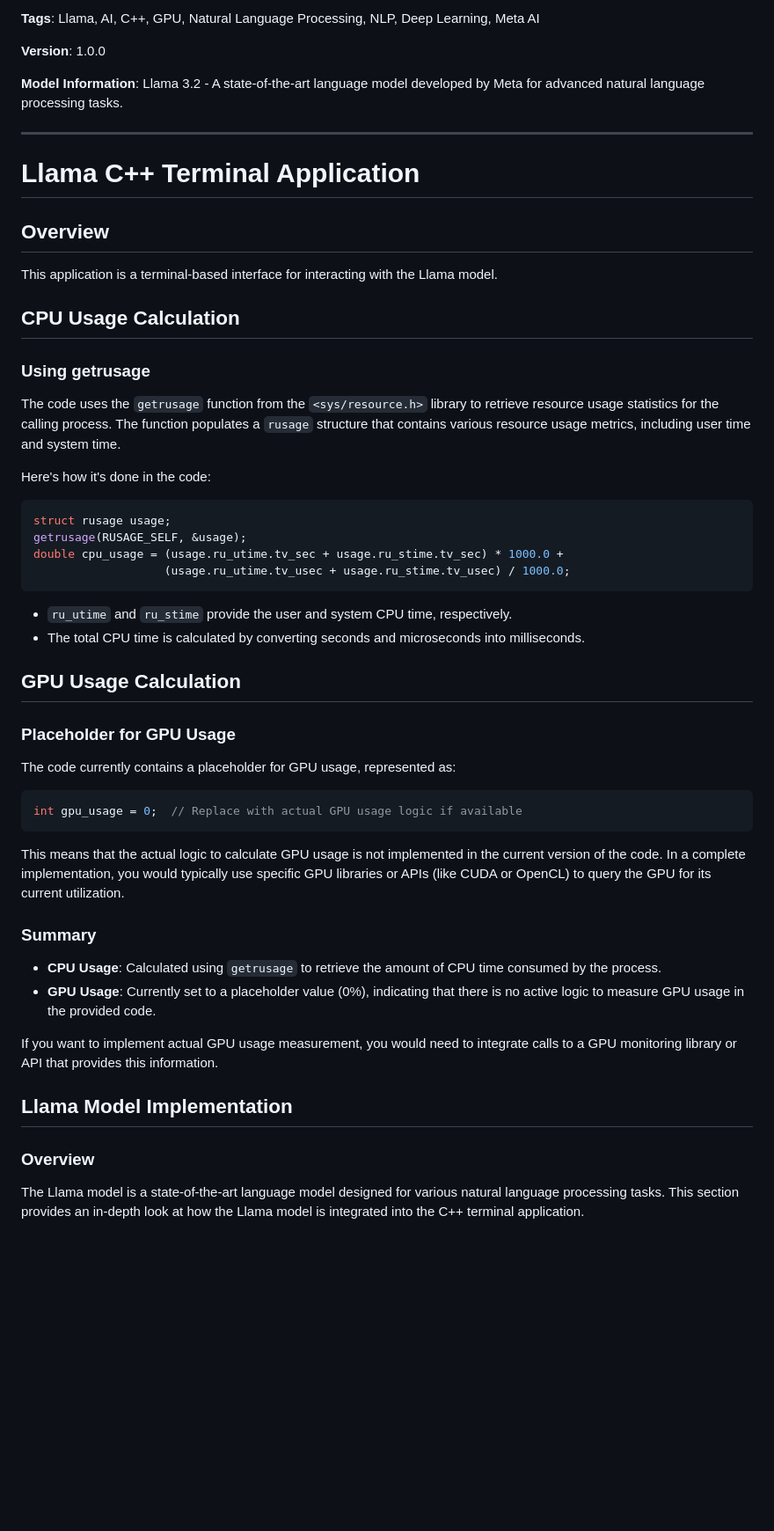
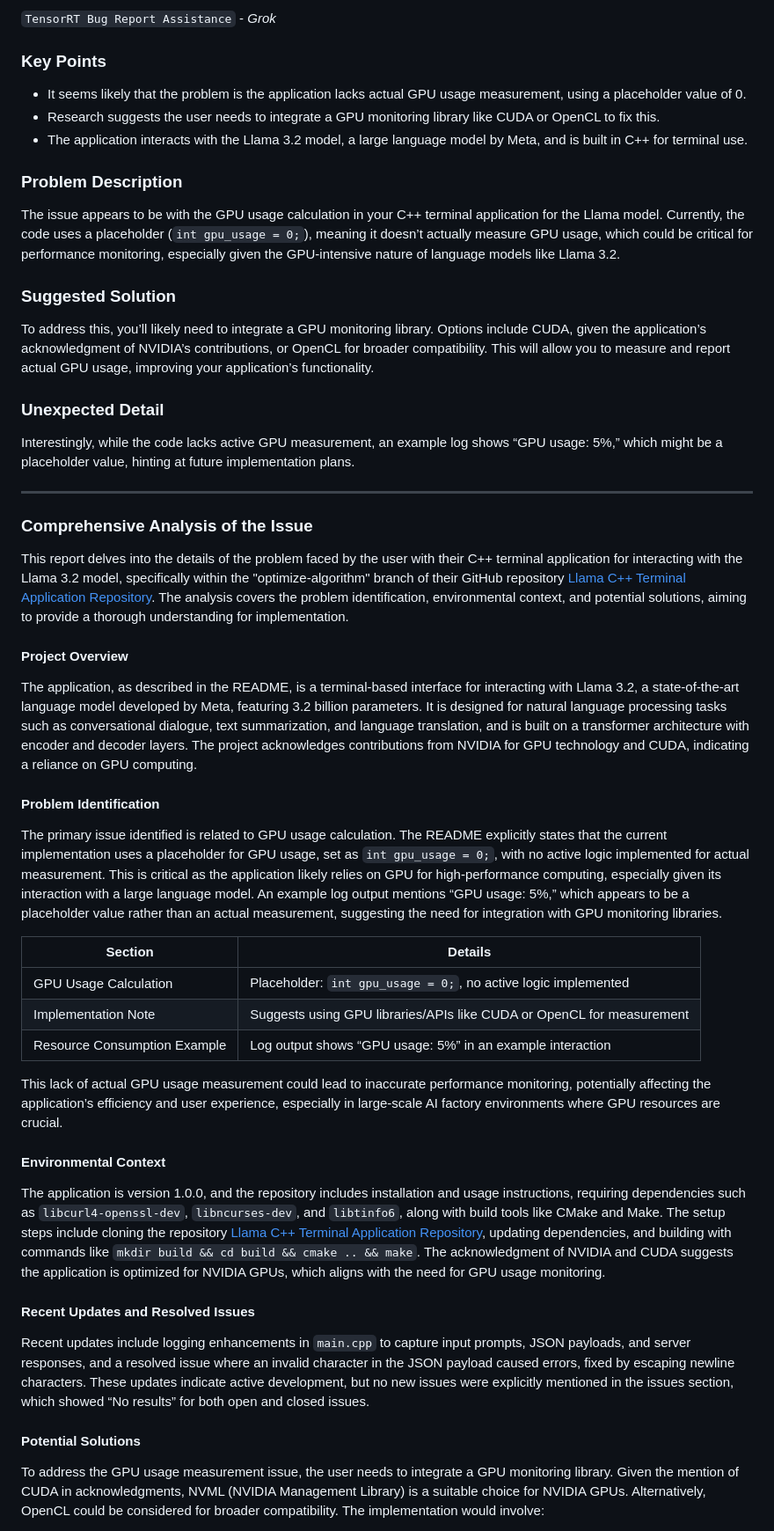
Before and after one commit to bniladridas/cpp_terminal_app, a Markdown page: README.md, the part around the change printed below. Shown: that part at 88% size. Rendered like a GitHub page; blank space fills up the shorter version.

````diff
--- a/README.md
+++ b/README.md
@@ -1,46 +1,45 @@
-**Tags**: Llama, AI, C++, GPU, Natural Language Processing, NLP, Deep Learning, Meta AI
+`TensorRT Bug Report Assistance` - *Grok*
 
-**Version**: 1.0.0
+### Key Points
+- It seems likely that the problem is the application lacks actual GPU usage measurement, using a placeholder value of 0.
+- Research suggests the user needs to integrate a GPU monitoring library like CUDA or OpenCL to fix this.
+- The application interacts with the Llama 3.2 model, a large language model by Meta, and is built in C++ for terminal use.
 
-**Model Information**: Llama 3.2 - A state-of-the-art language model developed by Meta for advanced natural language processing tasks.
+### Problem Description
+The issue appears to be with the GPU usage calculation in your C++ terminal application for the Llama model. Currently, the code uses a placeholder (`int gpu_usage = 0;`), meaning it doesn’t actually measure GPU usage, which could be critical for performance monitoring, especially given the GPU-intensive nature of language models like Llama 3.2.
+
+### Suggested Solution
+To address this, you’ll likely need to integrate a GPU monitoring library. Options include CUDA, given the application’s acknowledgment of NVIDIA’s contributions, or OpenCL for broader compatibility. This will allow you to measure and report actual GPU usage, improving your application’s functionality.
+
+### Unexpected Detail
+Interestingly, while the code lacks active GPU measurement, an example log shows “GPU usage: 5%,” which might be a placeholder value, hinting at future implementation plans.
 
 ---
 
-# Llama C++ Terminal Application
+### Comprehensive Analysis of the Issue
 
-## Overview
-This application is a terminal-based interface for interacting with the Llama model.
+This report delves into the details of the problem faced by the user with their C++ terminal application for interacting with the Llama 3.2 model, specifically within the "optimize-algorithm" branch of their GitHub repository [Llama C++ Terminal Application Repository](https://github.com/bniladridas/cpp_terminal_app). The analysis covers the problem identification, environmental context, and potential solutions, aiming to provide a thorough understanding for implementation.
 
-## CPU Usage Calculation
-### Using getrusage
-The code uses the `getrusage` function from the `<sys/resource.h>` library to retrieve resource usage statistics for the calling process. The function populates a `rusage` structure that contains various resource usage metrics, including user time and system time.
+#### Project Overview
+The application, as described in the README, is a terminal-based interface for interacting with Llama 3.2, a state-of-the-art language model developed by Meta, featuring 3.2 billion parameters. It is designed for natural language processing tasks such as conversational dialogue, text summarization, and language translation, and is built on a transformer architecture with encoder and decoder layers. The project acknowledges contributions from NVIDIA for GPU technology and CUDA, indicating a reliance on GPU computing.
 
-Here's how it's done in the code:
-```cpp
-struct rusage usage;
-getrusage(RUSAGE_SELF, &usage);
-double cpu_usage = (usage.ru_utime.tv_sec + usage.ru_stime.tv_sec) * 1000.0 +
-                   (usage.ru_utime.tv_usec + usage.ru_stime.tv_usec) / 1000.0;
-```
-- `ru_utime` and `ru_stime` provide the user and system CPU time, respectively.
-- The total CPU time is calculated by converting seconds and microseconds into milliseconds.
+#### Problem Identification
+The primary issue identified is related to GPU usage calculation. The README explicitly states that the current implementation uses a placeholder for GPU usage, set as `int gpu_usage = 0;`, with no active logic implemented for actual measurement. This is critical as the application likely relies on GPU for high-performance computing, especially given its interaction with a large language model. An example log output mentions “GPU usage: 5%,” which appears to be a placeholder value rather than an actual measurement, suggesting the need for integration with GPU monitoring libraries.
 
-## GPU Usage Calculation
-### Placeholder for GPU Usage
-The code currently contains a placeholder for GPU usage, represented as:
-```cpp
-int gpu_usage = 0;  // Replace with actual GPU usage logic if available
-```
-This means that the actual logic to calculate GPU usage is not implemented in the current version of the code. In a complete implementation, you would typically use specific GPU libraries or APIs (like CUDA or OpenCL) to query the GPU for its current utilization.
+| **Section**                     | **Details**                                                                 |
+|----------------------------------|-----------------------------------------------------------------------------|
+| GPU Usage Calculation            | Placeholder: `int gpu_usage = 0;`, no active logic implemented              |
+| Implementation Note              | Suggests using GPU libraries/APIs like CUDA or OpenCL for measurement       |
+| Resource Consumption Example     | Log output shows “GPU usage: 5%” in an example interaction                  |
 
-### Summary
-- **CPU Usage**: Calculated using `getrusage` to retrieve the amount of CPU time consumed by the process.
-- **GPU Usage**: Currently set to a placeholder value (0%), indicating that there is no active logic to measure GPU usage in the provided code.
+This lack of actual GPU usage measurement could lead to inaccurate performance monitoring, potentially affecting the application’s efficiency and user experience, especially in large-scale AI factory environments where GPU resources are crucial.
 
-If you want to implement actual GPU usage measurement, you would need to integrate calls to a GPU monitoring library or API that provides this information.
+#### Environmental Context
+The application is version 1.0.0, and the repository includes installation and usage instructions, requiring dependencies such as `libcurl4-openssl-dev`, `libncurses-dev`, and `libtinfo6`, along with build tools like CMake and Make. The setup steps include cloning the repository [Llama C++ Terminal Application Repository](https://github.com/bniladridas/cpp_terminal_app.git), updating dependencies, and building with commands like `mkdir build && cd build && cmake .. && make`. The acknowledgment of NVIDIA and CUDA suggests the application is optimized for NVIDIA GPUs, which aligns with the need for GPU usage monitoring.
 
-## Llama Model Implementation
+#### Recent Updates and Resolved Issues
+Recent updates include logging enhancements in `main.cpp` to capture input prompts, JSON payloads, and server responses, and a resolved issue where an invalid character in the JSON payload caused errors, fixed by escaping newline characters. These updates indicate active development, but no new issues were explicitly mentioned in the issues section, which showed “No results” for both open and closed issues.
 
-### Overview
-The Llama model is a state-of-the-art language model designed for various natural language processing tasks. This section provides an in-depth look at how the Llama model is integrated into the C++ terminal application.
+#### Potential Solutions
+To address the GPU usage measurement issue, the user needs to integrate a GPU monitoring library. Given the mention of CUDA in acknowledgments, NVML (NVIDIA Management Library) is a suitable choice for NVIDIA GPUs. Alternatively, OpenCL could be considered for broader compatibility. The implementation would involve:
 
````
Also changed, not shown: other parts of README.md (+51 -204 lines).
